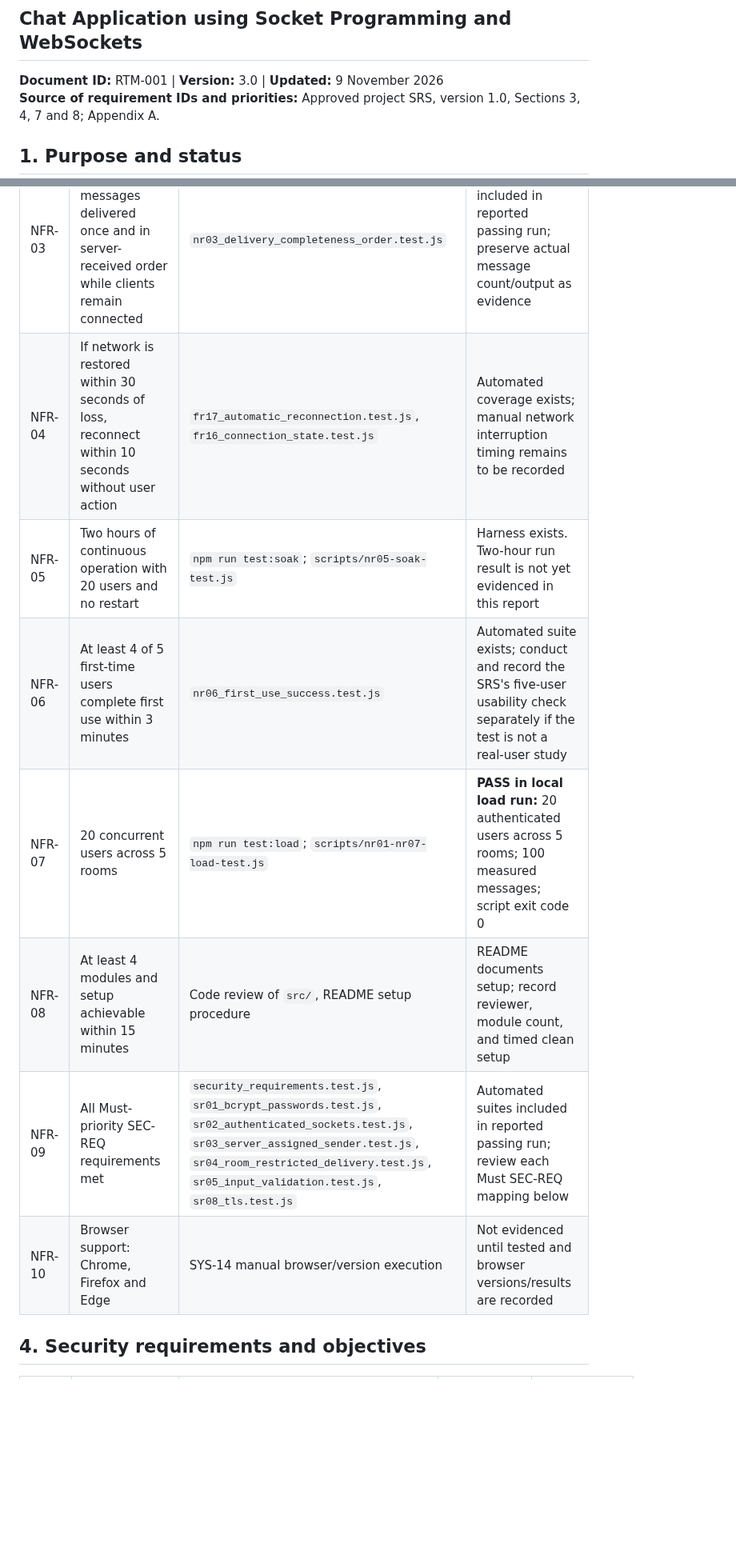
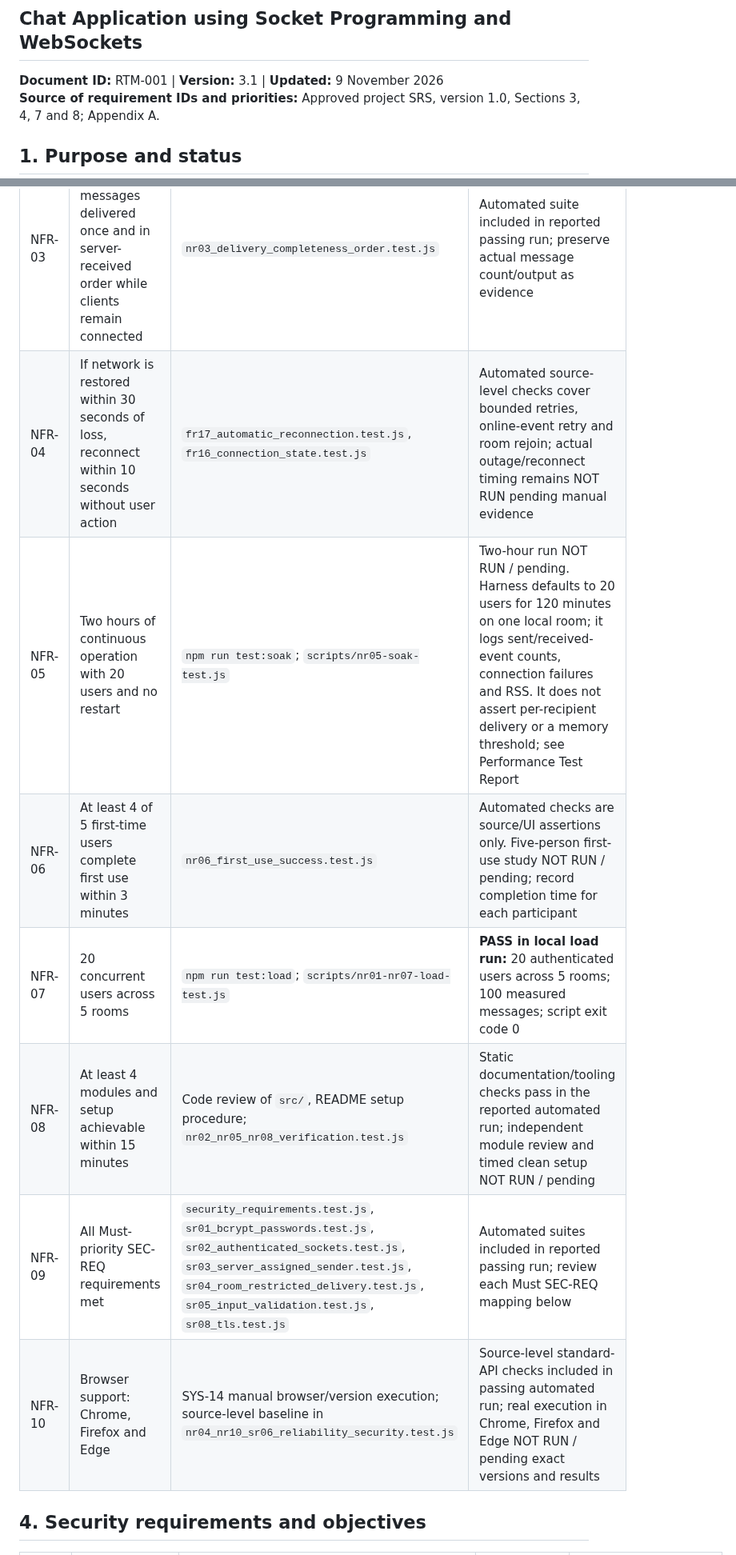
Before and after one commit to SE-MiniProject-5/chat-application-socket-programming, a Markdown page: docs/Traceability_Matrix.md, 2 parts joined by grey strips. Shown at 80% size. Rendered like a GitHub page; blank space fills up the shorter version.

Commit message:
docs: clarify nonfunctional verification evidence

```diff
--- a/docs/Traceability_Matrix.md
+++ b/docs/Traceability_Matrix.md
@@ -1,7 +1,7 @@
 # Requirements Traceability Matrix
 ## Chat Application using Socket Programming and WebSockets
 
-**Document ID:** RTM-001 | **Version:** 3.0 | **Updated:** 9 November 2026
+**Document ID:** RTM-001 | **Version:** 3.1 | **Updated:** 9 November 2026
 **Source of requirement IDs and priorities:** Approved project SRS, version 1.0, Sections 3, 4, 7 and 8; Appendix A.
 
 ## 1. Purpose and status
@@ -48,13 +48,13 @@ The SRS identifies its numerical quality targets as proposed team targets (assum
 | NFR-01 | With 20 concurrent users on a LAN, at least 95% of messages appear on every recipient's screen within 1 second; verify using 100 messages and client send/receive times | `npm run test:load`; `scripts/nr01-nr07-load-test.js` | **Local run PASS:** 100/100 (100%) within 1,000 ms; p50 9.75 ms, p95 22.85 ms, max 38.13 ms. Localhost only; LAN acceptance remains to be confirmed |
 | NFR-02 | Login and room list complete within 2 seconds on a LAN; time 10 logins | `npm run benchmark:login`; `scripts/nr02-login-benchmark.js` | **Local run PASS:** 10 iterations, p95 398.95 ms (average 188.77 ms); localhost only, LAN acceptance remains to be confirmed |
 | NFR-03 | 100% of accepted messages delivered once and in server-received order while clients remain connected | `nr03_delivery_completeness_order.test.js` | Automated suite included in reported passing run; preserve actual message count/output as evidence |
-| NFR-04 | If network is restored within 30 seconds of loss, reconnect within 10 seconds without user action | `fr17_automatic_reconnection.test.js`, `fr16_connection_state.test.js` | Automated coverage exists; manual network interruption timing remains to be recorded |
-| NFR-05 | Two hours of continuous operation with 20 users and no restart | `npm run test:soak`; `scripts/nr05-soak-test.js` | Harness exists. Two-hour run result is not yet evidenced in this report |
-| NFR-06 | At least 4 of 5 first-time users complete first use within 3 minutes | `nr06_first_use_success.test.js` | Automated suite exists; conduct and record the SRS's five-user usability check separately if the test is not a real-user study |
+| NFR-04 | If network is restored within 30 seconds of loss, reconnect within 10 seconds without user action | `fr17_automatic_reconnection.test.js`, `fr16_connection_state.test.js` | Automated source-level checks cover bounded retries, online-event retry and room rejoin; actual outage/reconnect timing remains NOT RUN pending manual evidence |
+| NFR-05 | Two hours of continuous operation with 20 users and no restart | `npm run test:soak`; `scripts/nr05-soak-test.js` | Two-hour run NOT RUN / pending. Harness defaults to 20 users for 120 minutes on one local room; it logs sent/received-event counts, connection failures and RSS. It does not assert per-recipient delivery or a memory threshold; see Performance Test Report |
+| NFR-06 | At least 4 of 5 first-time users complete first use within 3 minutes | `nr06_first_use_success.test.js` | Automated checks are source/UI assertions only. Five-person first-use study NOT RUN / pending; record completion time for each participant |
 | NFR-07 | 20 concurrent users across 5 rooms | `npm run test:load`; `scripts/nr01-nr07-load-test.js` | **PASS in local load run:** 20 authenticated users across 5 rooms; 100 measured messages; script exit code 0 |
-| NFR-08 | At least 4 modules and setup achievable within 15 minutes | Code review of `src/`, README setup procedure | README documents setup; record reviewer, module count, and timed clean setup |
+| NFR-08 | At least 4 modules and setup achievable within 15 minutes | Code review of `src/`, README setup procedure; `nr02_nr05_nr08_verification.test.js` | Static documentation/tooling checks pass in the reported automated run; independent module review and timed clean setup NOT RUN / pending |
 | NFR-09 | All Must-priority SEC-REQ requirements met | `security_requirements.test.js`, `sr01_bcrypt_passwords.test.js`, `sr02_authenticated_sockets.test.js`, `sr03_server_assigned_sender.test.js`, `sr04_room_restricted_delivery.test.js`, `sr05_input_validation.test.js`, `sr08_tls.test.js` | Automated suites included in reported passing run; review each Must SEC-REQ mapping below |
-| NFR-10 | Browser support: Chrome, Firefox and Edge | SYS-14 manual browser/version execution | Not evidenced until tested and browser versions/results are recorded |
+| NFR-10 | Browser support: Chrome, Firefox and Edge | SYS-14 manual browser/version execution; source-level baseline in `nr04_nr10_sr06_reliability_security.test.js` | Source-level standard-API checks included in passing automated run; real execution in Chrome, Firefox and Edge NOT RUN / pending exact versions and results |
 
 ## 4. Security requirements and objectives
 
```
Also changed, not shown: other parts of docs/Traceability_Matrix.md (+15 -1 lines).
